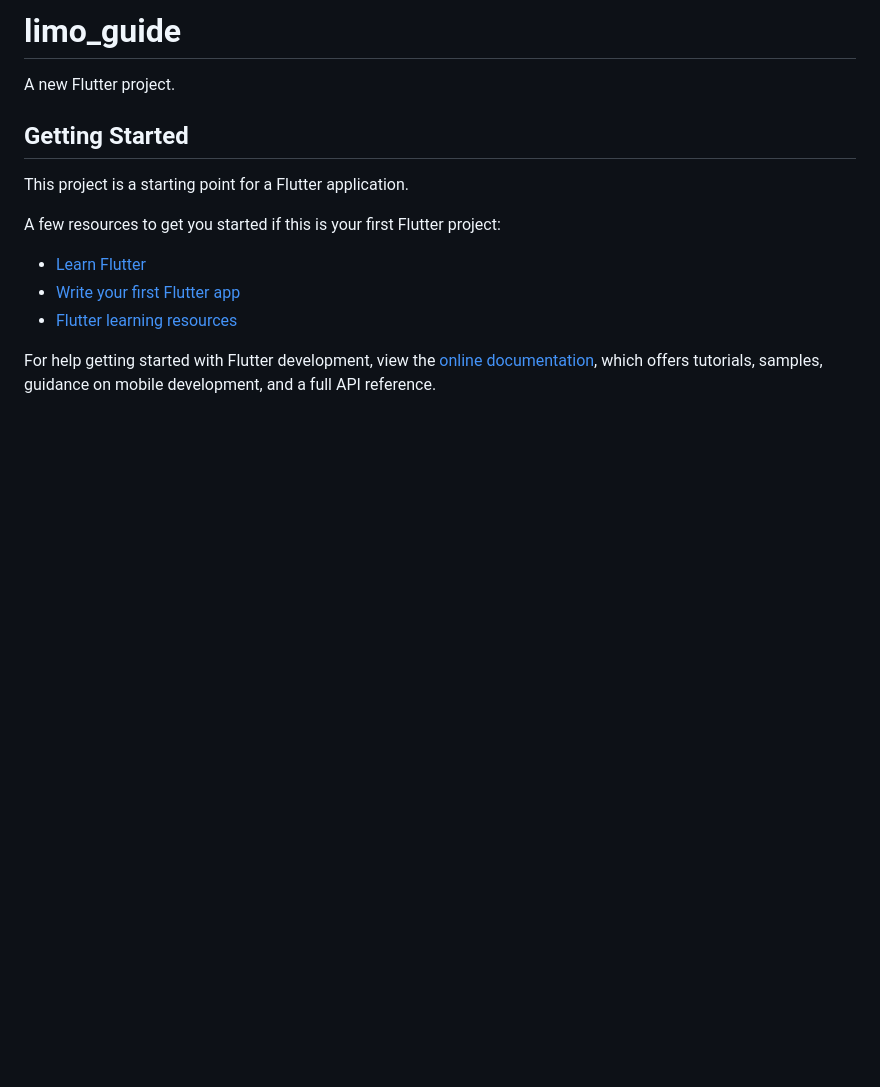
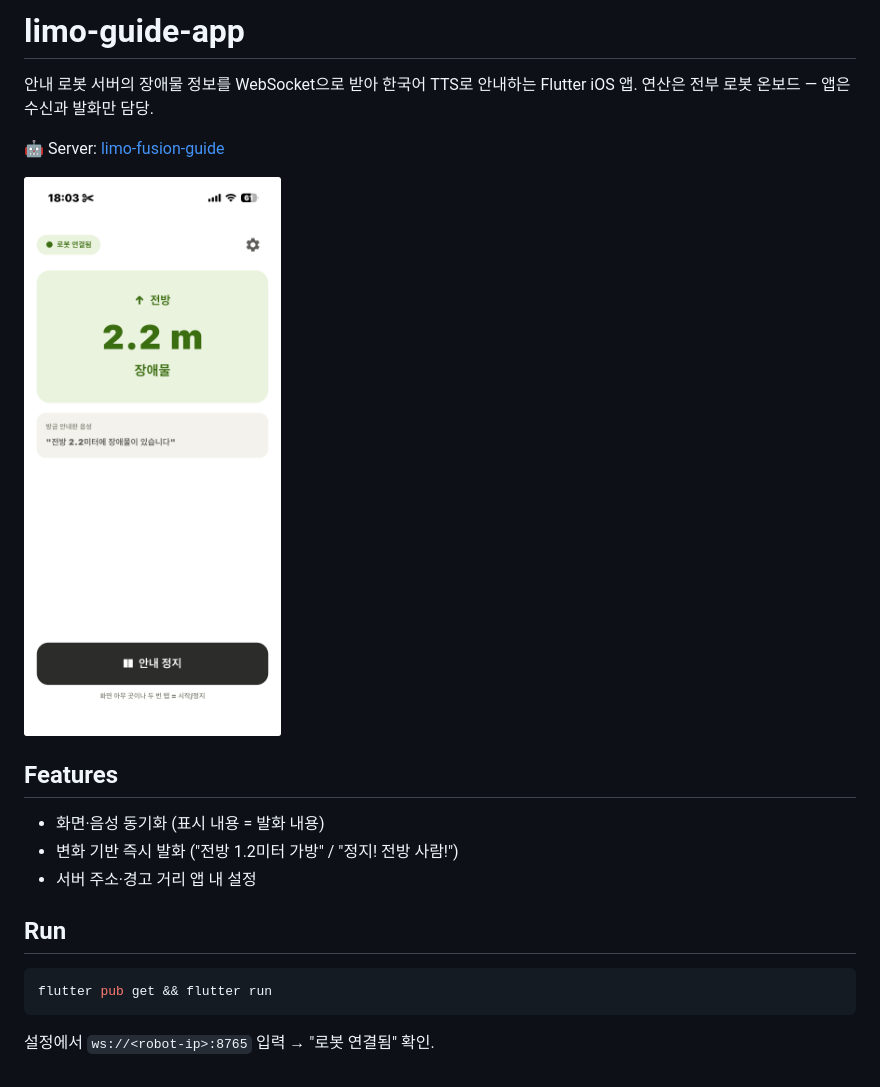
Before and after one commit to byulla/limo-guide-app, a Markdown page: README.md, the part around the change. Drawn GitHub-style; pictures changed too: docs/app_screen.png (added); blank space fills up the shorter version.

````diff
--- a/README.md
+++ b/README.md
@@ -1,17 +1,19 @@
-# limo_guide
+# limo-guide-app
 
-A new Flutter project.
+안내 로봇 서버의 장애물 정보를 WebSocket으로 받아 한국어 TTS로 안내하는
+Flutter iOS 앱. 연산은 전부 로봇 온보드 — 앱은 수신과 발화만 담당.
 
-## Getting Started
+🤖 Server: [limo-fusion-guide](https://github.com/byulla/limo-fusion-guide)
 
-This project is a starting point for a Flutter application.
+<img src="docs/app_screen.png" width="280" alt="App screen">
 
-A few resources to get you started if this is your first Flutter project:
+## Features
+- 화면·음성 동기화 (표시 내용 = 발화 내용)
+- 변화 기반 즉시 발화 ("전방 1.2미터 가방" / "정지! 전방 사람!")
+- 서버 주소·경고 거리 앱 내 설정
 
-- [Learn Flutter](https://docs.flutter.dev/get-started/learn-flutter)
-- [Write your first Flutter app](https://docs.flutter.dev/get-started/codelab)
-- [Flutter learning resources](https://docs.flutter.dev/reference/learning-resources)
-
-For help getting started with Flutter development, view the
-[online documentation](https://docs.flutter.dev/), which offers tutorials,
-samples, guidance on mobile development, and a full API reference.
+## Run
+```bash
+flutter pub get && flutter run
+```
+설정에서 `ws://<robot-ip>:8765` 입력 → "로봇 연결됨" 확인.
````
